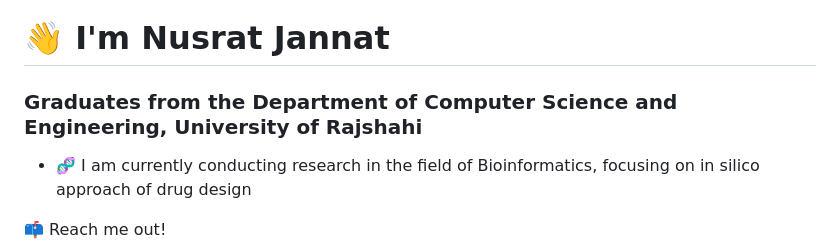
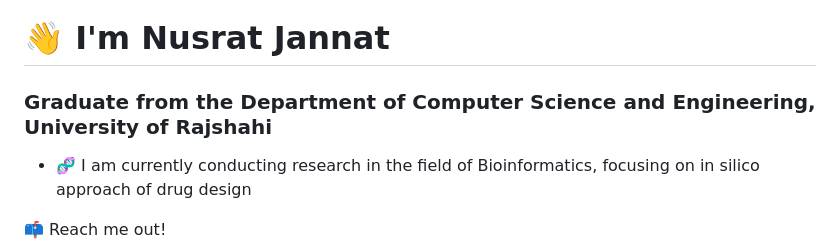
Before and after one commit to nusratjannat-2001/nusratjannat-2001, a Markdown page: README.md, the part around the change. GitHub-like rendering.

Commit message:
Correct grammatical error in README.mdj

```diff
--- a/README.md
+++ b/README.md
@@ -1,5 +1,5 @@
 # 👋 I'm Nusrat Jannat
-### Graduates from the Department of Computer Science and Engineering, University of Rajshahi
+### Graduate from the Department of Computer Science and Engineering, University of Rajshahi
 
 - 🧬 I am currently conducting research in the field of Bioinformatics, focusing on in silico approach of drug design
 
```
